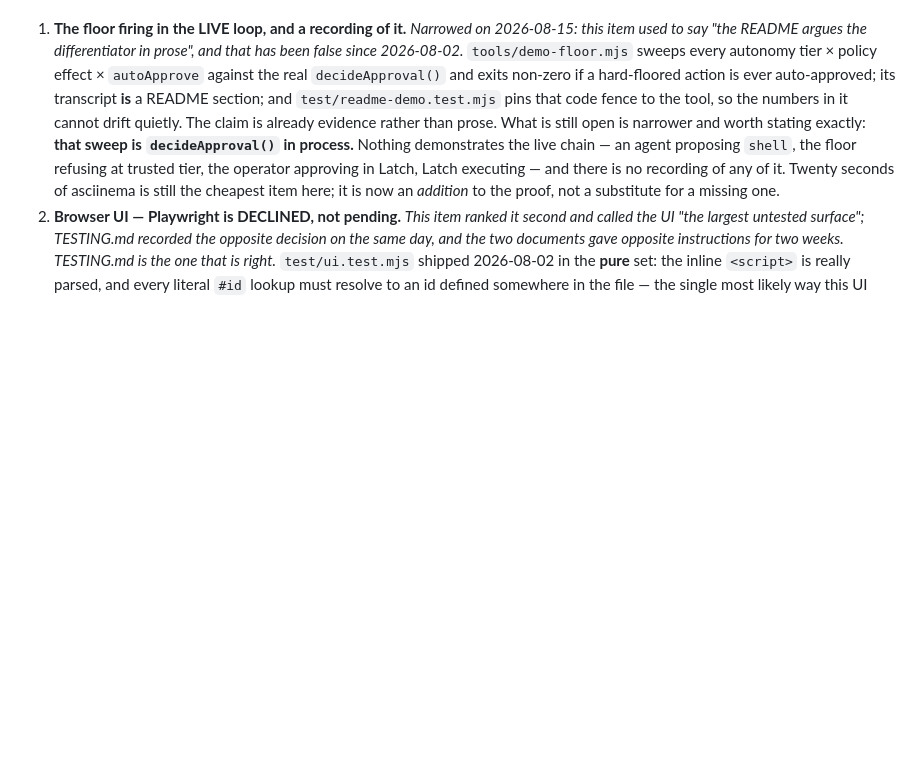
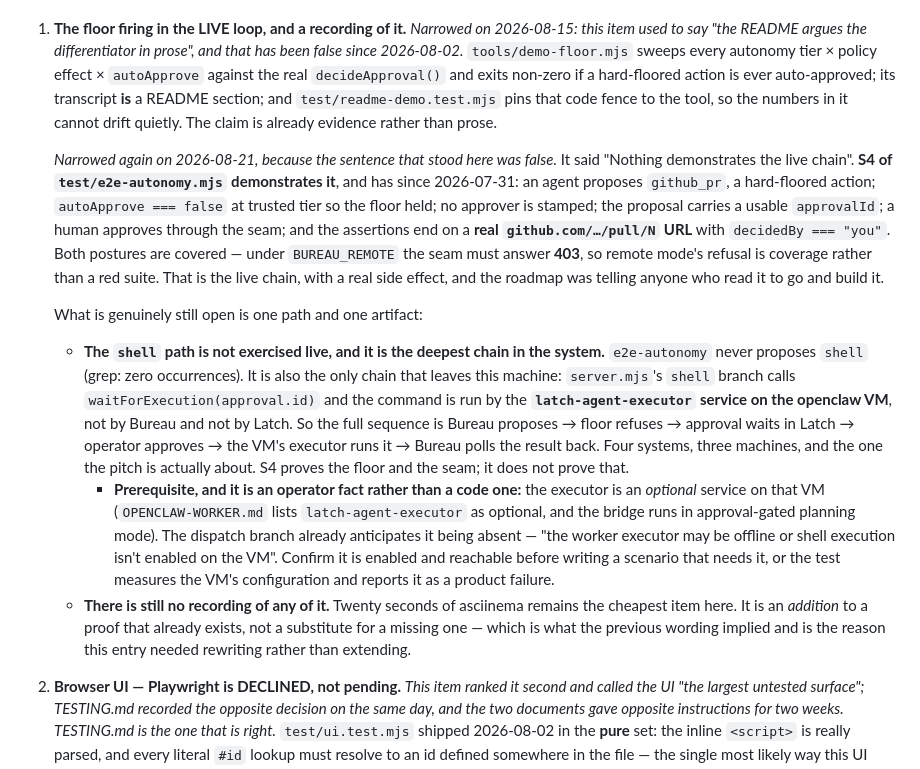
Before and after one commit to joergensentroels/Bureau, a Markdown page: ROADMAP.md, the part around the change. Drawn GitHub-style; blank space fills up the shorter version.

Commit message:
Item 1 told you to build the live chain that already exists
The entry said "Nothing demonstrates the live chain — an agent proposing shell,
the floor refusing at trusted tier, the operator approving in Latch, Latch
executing". S4 of test/e2e-autonomy.mjs has demonstrated it since 2026-07-31: an
agent proposes github_pr, autoApprove is false at trusted tier so the floor held,
no approver is stamped, the proposal carries a usable approvalId, a human approves
through the seam, and the assertions end on a real github.com/.../pull/N URL with
decidedBy="you". Both postures are covered, because under BUREAU_REMOTE the seam
must answer 403 -- remote mode's refusal is coverage rather than a red suite.

So the roadmap was pointing at work that was done, in the entry a reader consults
to decide what to do next. Second stale entry found in this sitting, after item 3,
which suggests the Next section rots because the work outpaces it rather than
because anyone was careless.

What is actually left is narrower and more interesting than what it replaced.

The `shell` path is not exercised live, and it is the deepest chain in the system:
e2e-autonomy never proposes shell -- zero occurrences -- and shell is the only
action that leaves this machine. server.mjs's branch calls
waitForExecution(approval.id) and the command runs on the `latch-agent-executor`
service on the openclaw VM, so the sequence is Bureau proposes, floor refuses,
approval waits in Latch, operator approves, the VM's executor runs it, Bureau polls
the result back. Four systems, three machines, and the one the pitch is about. S4
proves the floor and the seam; it does not prove that.

With a prerequisite written down rather than discovered later: that executor is
OPTIONAL on the VM, and the dispatch branch already anticipates its absence with
"the worker executor may be offline or shell execution isn't enabled on the VM".
Confirm it is enabled before writing a scenario that needs it, or the test measures
the VM's configuration and reports it as a product failure.

And the recording is still absent -- now correctly framed as an addition to a proof
that exists rather than a substitute for a missing one, which is what the old
wording implied.

Co-Authored-By: Claude Fable 5 <noreply@anthropic.com>

```diff
--- a/ROADMAP.md
+++ b/ROADMAP.md
@@ -26,12 +26,36 @@ quietly drops a wrong claim teaches nobody why it was wrong._
      `tools/demo-floor.mjs` sweeps every autonomy tier × policy effect × `autoApprove` against the real
      `decideApproval()` and exits non-zero if a hard-floored action is ever auto-approved; its transcript
      **is** a README section; and `test/readme-demo.test.mjs` pins that code fence to the tool, so the
-     numbers in it cannot drift quietly. The claim is already evidence rather than prose. What is still
-     open is narrower and worth stating exactly: **that sweep is `decideApproval()` in process.** Nothing
-     demonstrates the live chain — an agent proposing `shell`, the floor refusing at trusted tier, the
-     operator approving in Latch, Latch executing — and there is no recording of any of it. Twenty seconds
-     of asciinema is still the cheapest item here; it is now an *addition* to the proof, not a substitute
-     for a missing one.
+     numbers in it cannot drift quietly. The claim is already evidence rather than prose.
+
+     _Narrowed again on 2026-08-21, because the sentence that stood here was false._ It said "Nothing
+     demonstrates the live chain". **S4 of `test/e2e-autonomy.mjs` demonstrates it**, and has since
+     2026-07-31: an agent proposes `github_pr`, a hard-floored action; `autoApprove === false` at trusted
+     tier so the floor held; no approver is stamped; the proposal carries a usable `approvalId`; a human
+     approves through the seam; and the assertions end on a **real `github.com/…/pull/N` URL** with
+     `decidedBy === "you"`. Both postures are covered — under `BUREAU_REMOTE` the seam must answer **403**,
+     so remote mode's refusal is coverage rather than a red suite. That is the live chain, with a real
+     side effect, and the roadmap was telling anyone who read it to go and build it.
+
+     What is genuinely still open is one path and one artifact:
+
+     - **The `shell` path is not exercised live, and it is the deepest chain in the system.** `e2e-autonomy`
+       never proposes `shell` (grep: zero occurrences). It is also the only chain that leaves this machine:
+       `server.mjs`'s `shell` branch calls `waitForExecution(approval.id)` and the command is run by the
+       **`latch-agent-executor` service on the openclaw VM**, not by Bureau and not by Latch. So the full
+       sequence is Bureau proposes → floor refuses → approval waits in Latch → operator approves → the VM's
+       executor runs it → Bureau polls the result back. Four systems, three machines, and the one the pitch
+       is actually about. S4 proves the floor and the seam; it does not prove that.
+       - **Prerequisite, and it is an operator fact rather than a code one:** the executor is an *optional*
+         service on that VM (`OPENCLAW-WORKER.md` lists `latch-agent-executor` as optional, and the bridge
+         runs in approval-gated planning mode). The dispatch branch already anticipates it being absent —
+         "the worker executor may be offline or shell execution isn't enabled on the VM". Confirm it is
+         enabled and reachable before writing a scenario that needs it, or the test measures the VM's
+         configuration and reports it as a product failure.
+     - **There is still no recording of any of it.** Twenty seconds of asciinema remains the cheapest item
+       here. It is an *addition* to a proof that already exists, not a substitute for a missing one — which
+       is what the previous wording implied and is the reason this entry needed rewriting rather than
+       extending.
   2. **Browser UI — Playwright is DECLINED, not pending.** _This item ranked it second and called the UI
      "the largest untested surface"; TESTING.md recorded the opposite decision on the same day, and the two
      documents gave opposite instructions for two weeks. TESTING.md is the one that is right._
```
